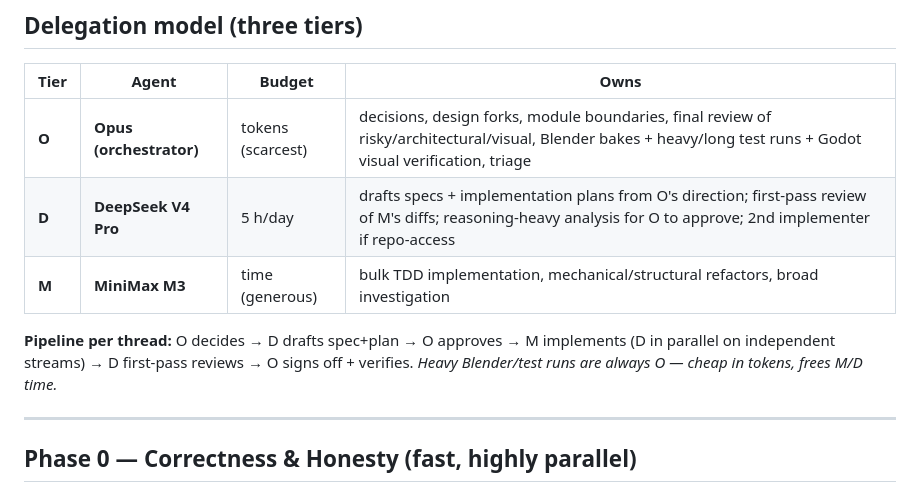
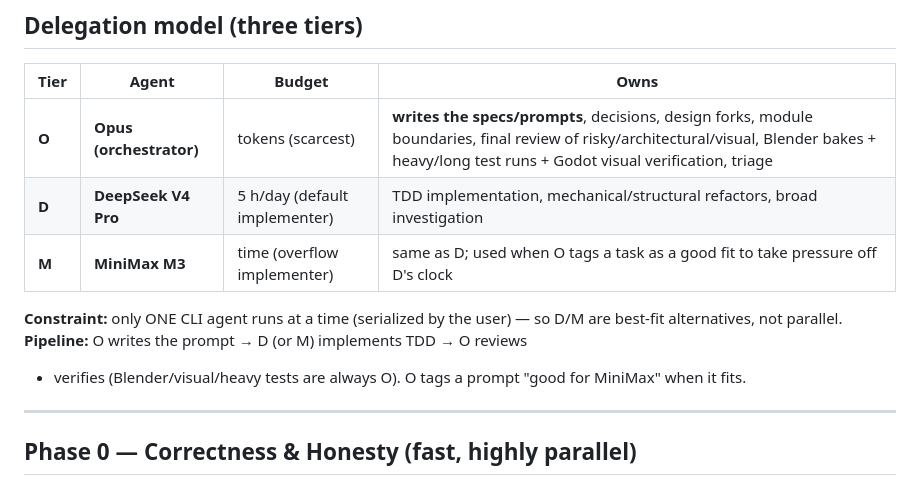
Before and after one commit to AgentAtelier/legendary-happiness, a Markdown page: docs/current/ROADMAP.md, the part around the change. GitHub-like rendering.

```diff
--- a/docs/current/ROADMAP.md
+++ b/docs/current/ROADMAP.md
@@ -8,13 +8,13 @@ item. (The prior capability roadmap is archived at `ROADMAP-2026-06-14-capabilit
 
 | Tier | Agent | Budget | Owns |
 |---|---|---|---|
-| **O** | **Opus (orchestrator)** | tokens (scarcest) | decisions, design forks, module boundaries, final review of risky/architectural/visual, Blender bakes + heavy/long test runs + Godot visual verification, triage |
-| **D** | **DeepSeek V4 Pro** | 5 h/day | drafts specs + implementation plans from O's direction; first-pass review of M's diffs; reasoning-heavy analysis for O to approve; 2nd implementer if repo-access |
-| **M** | **MiniMax M3** | time (generous) | bulk TDD implementation, mechanical/structural refactors, broad investigation |
+| **O** | **Opus (orchestrator)** | tokens (scarcest) | **writes the specs/prompts**, decisions, design forks, module boundaries, final review of risky/architectural/visual, Blender bakes + heavy/long test runs + Godot visual verification, triage |
+| **D** | **DeepSeek V4 Pro** | 5 h/day (default implementer) | TDD implementation, mechanical/structural refactors, broad investigation |
+| **M** | **MiniMax M3** | time (overflow implementer) | same as D; used when O tags a task as a good fit to take pressure off D's clock |
 
-**Pipeline per thread:** O decides → D drafts spec+plan → O approves → M implements (D in parallel
-on independent streams) → D first-pass reviews → O signs off + verifies. _Heavy Blender/test runs
-are always O — cheap in tokens, frees M/D time._
+**Constraint:** only ONE CLI agent runs at a time (serialized by the user) — so D/M are best-fit
+alternatives, not parallel. **Pipeline:** O writes the prompt → D (or M) implements TDD → O reviews
++ verifies (Blender/visual/heavy tests are always O). O tags a prompt "good for MiniMax" when it fits.
 
 ---
 
```
Also changed, not shown: docs/current/BACKLOG.md (+6 -2 lines).
